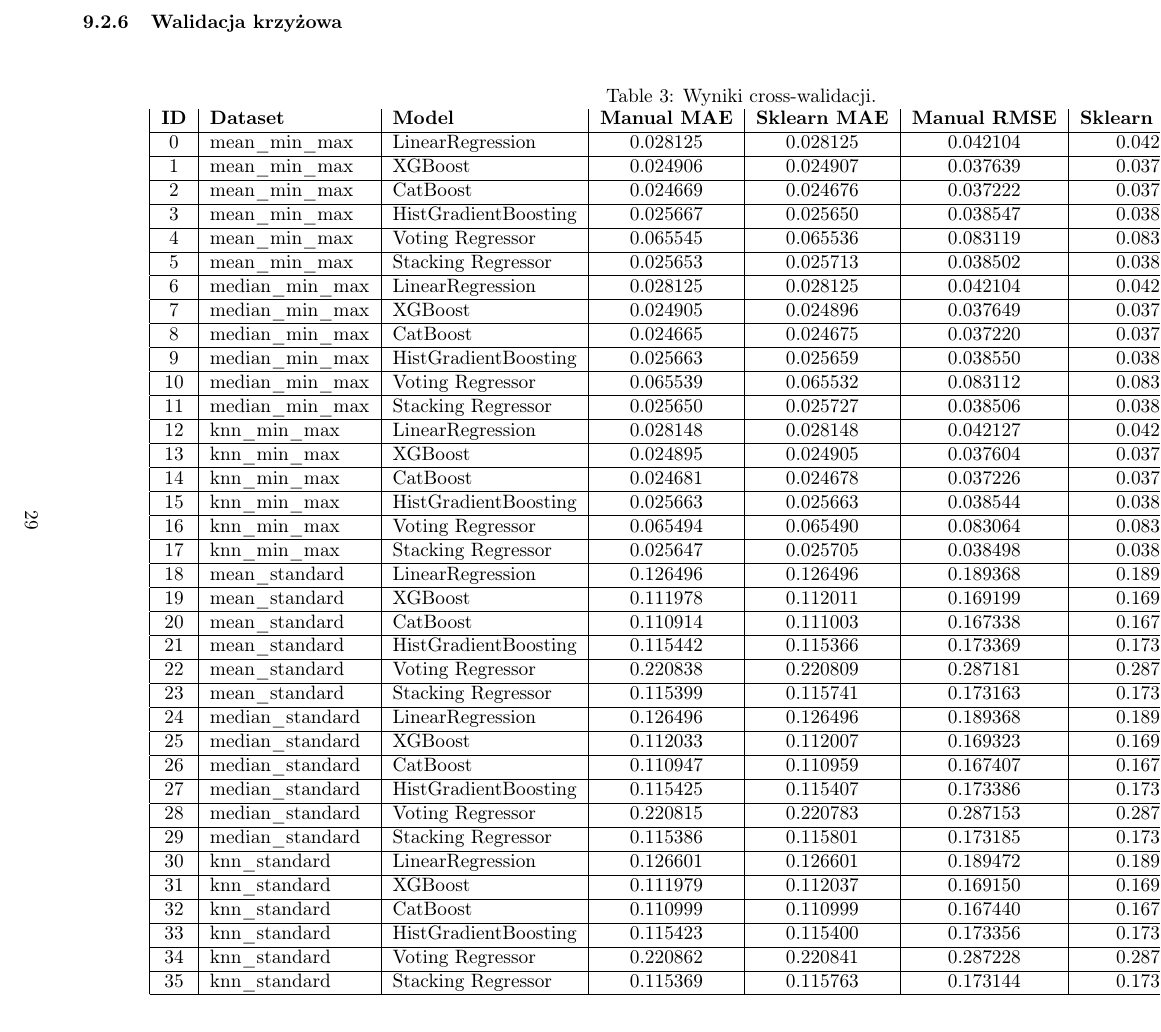
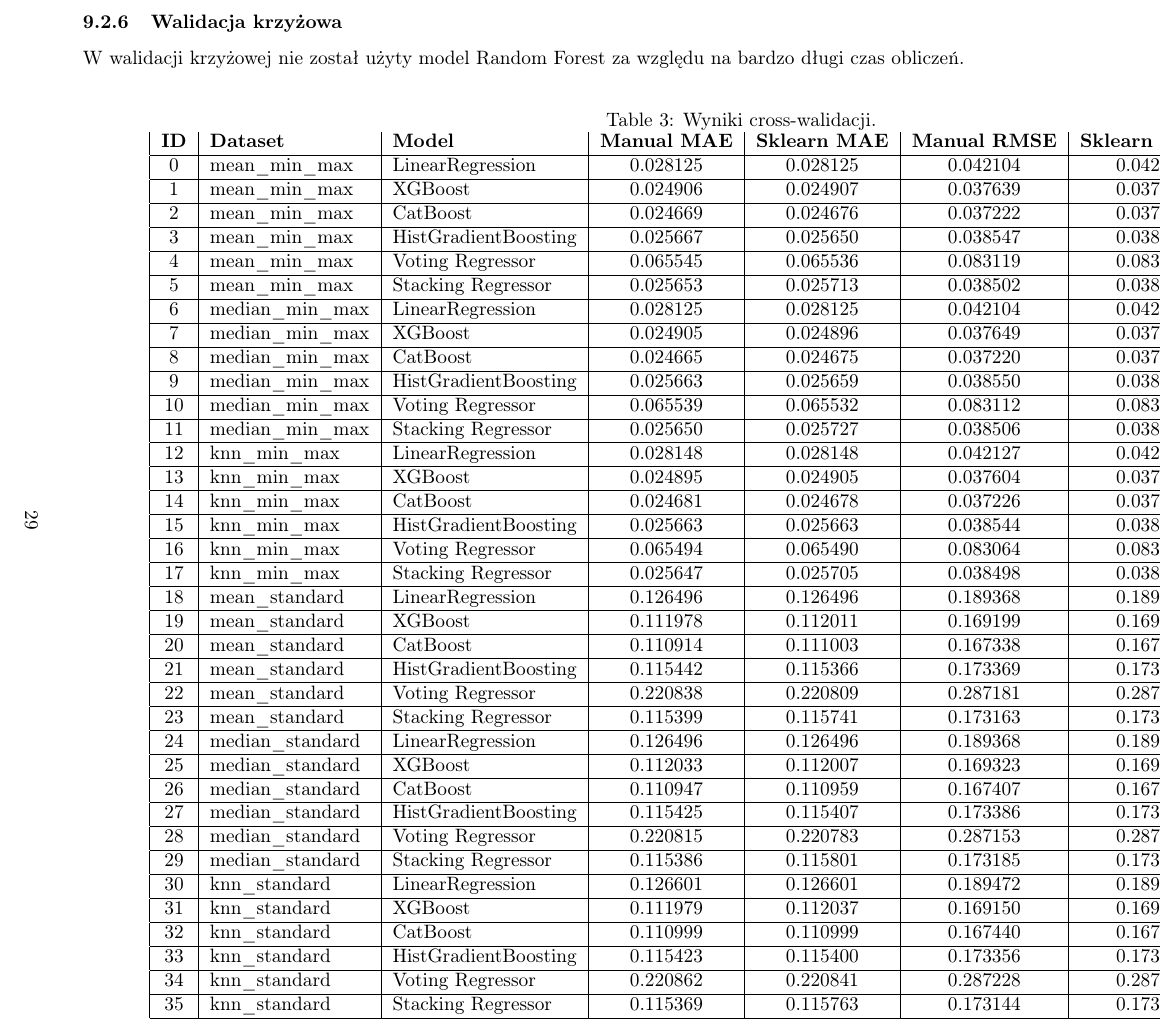
Before and after one commit to RafMat159/MOW_II_Projekt_I, a LaTeX document (raport/main.tex): part of page 29 of 33, cut so that both start at the same text. Compiled offline with pdfLaTeX.

Commit message:
hiperparametry part1

```diff
--- a/raport/main.tex
+++ b/raport/main.tex
@@ -511,6 +511,8 @@ Na wykresie (Rys.~\ref{fig:time}) zaprezentowano czas trenowania poszczególnych
 \newpage
 \begin{landscape}
 \subsubsection{Walidacja krzyżowa}
+W walidacji krzyżowej nie został użyty model Random Forest za względu na bardzo długi czas obliczeń.
+
 \begin{table}[H]
 	\centering
 	\caption{Wyniki cross-walidacji.}
```
Also changed, not shown: 3 other files.
